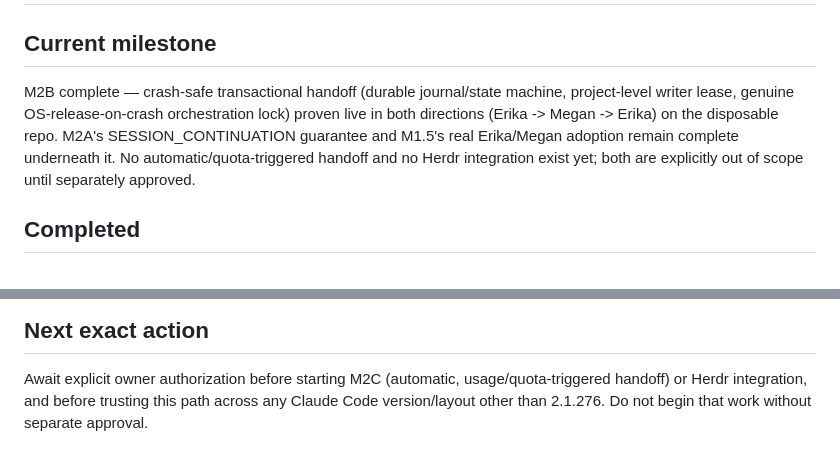
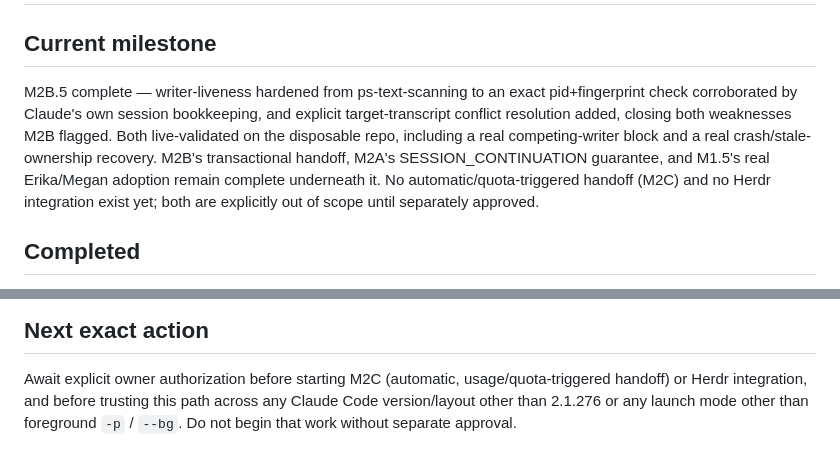
Before and after one commit to RA1NM4KER/agent-relay, a Markdown page: STATUS.md, 2 parts joined by grey strips. GitHub-like rendering.

```diff
--- a/STATUS.md
+++ b/STATUS.md
@@ -2,11 +2,13 @@
 
 ## Current milestone
 
-M2B complete — crash-safe transactional handoff (durable journal/state machine, project-level
-writer lease, genuine OS-release-on-crash orchestration lock) proven live in both directions
-(Erika -> Megan -> Erika) on the disposable repo. M2A's SESSION_CONTINUATION guarantee and M1.5's
-real Erika/Megan adoption remain complete underneath it. No automatic/quota-triggered handoff and
-no Herdr integration exist yet; both are explicitly out of scope until separately approved.
+M2B.5 complete — writer-liveness hardened from ps-text-scanning to an exact pid+fingerprint check
+corroborated by Claude's own session bookkeeping, and explicit target-transcript conflict
+resolution added, closing both weaknesses M2B flagged. Both live-validated on the disposable repo,
+including a real competing-writer block and a real crash/stale-ownership recovery. M2B's
+transactional handoff, M2A's SESSION_CONTINUATION guarantee, and M1.5's real Erika/Megan adoption
+remain complete underneath it. No automatic/quota-triggered handoff (M2C) and no Herdr integration
+exist yet; both are explicitly out of scope until separately approved.
 
 ## Completed
 
@@ -186,4 +240,5 @@ no Herdr integration exist yet; both are explicitly out of scope until separatel
 
 Await explicit owner authorization before starting M2C (automatic, usage/quota-triggered
 handoff) or Herdr integration, and before trusting this path across any Claude Code
-version/layout other than 2.1.276. Do not begin that work without separate approval.
+version/layout other than 2.1.276 or any launch mode other than foreground `-p` / `--bg`.
+Do not begin that work without separate approval.
```
Also changed, not shown: other parts of STATUS.md (+68 -16 lines).
